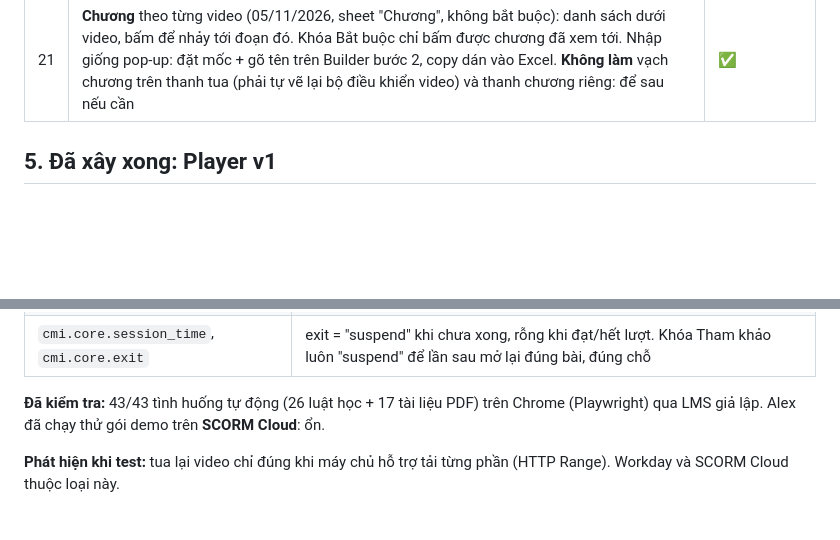
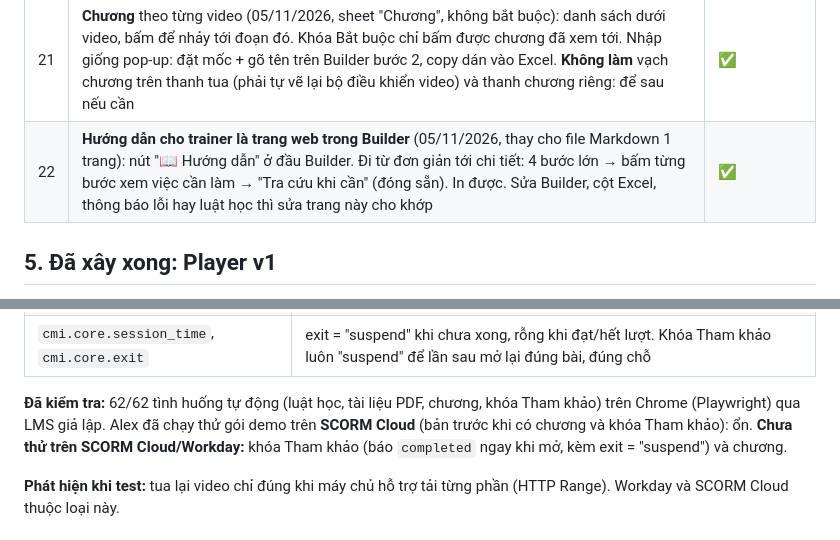
Before and after one commit to ctd-academy/scorm, a Markdown page: docs/HANDOFF.md, 2 parts joined by grey strips. Drawn GitHub-style; blank space fills up the shorter version.

```diff
--- a/docs/HANDOFF.md
+++ b/docs/HANDOFF.md
@@ -73,6 +75,7 @@
 | 19 | **Một động cơ đóng gói** dùng chung cho website và dòng lệnh (`builder/scripts/build-scorm.mjs`); bỏ bản Python `build_scorm.py`. GitHub tự chạy toàn bộ test (logic, Player, giao diện) mỗi lần đổi code (28/10) | ✅ |
 | 20 | **Hai loại khóa** (05/11/2026), chọn ở dòng "Loại khóa" sheet Thông tin khóa. **Bắt buộc** (mặc định, để trống cũng vậy): luật #4–#9 như trên. **Tham khảo** (tài liệu hướng dẫn): mở bài nào cũng được, tua tự do, chuyển tab không dừng, không pop-up, không bài thi, **mở khóa là báo `completed`**. Vẫn tối đa 2x, tài liệu PDF vẫn không tải/in | ✅ |
 | 21 | **Chương** theo từng video (05/11/2026, sheet "Chương", không bắt buộc): danh sách dưới video, bấm để nhảy tới đoạn đó. Khóa Bắt buộc chỉ bấm được chương đã xem tới. Nhập giống pop-up: đặt mốc + gõ tên trên Builder bước 2, copy dán vào Excel. **Không làm** vạch chương trên thanh tua (phải tự vẽ lại bộ điều khiển video) và thanh chương riêng: để sau nếu cần | ✅ |
+| 22 | **Hướng dẫn cho trainer là trang web trong Builder** (05/11/2026, thay cho file Markdown 1 trang): nút "📖 Hướng dẫn" ở đầu Builder. Đi từ đơn giản tới chi tiết: 4 bước lớn → bấm từng bước xem việc cần làm → "Tra cứu khi cần" (đóng sẵn). In được. Sửa Builder, cột Excel, thông báo lỗi hay luật học thì sửa trang này cho khớp | ✅ |
 
 ## 5. Đã xây xong: Player v1
 
@@ -100,7 +103,7 @@
 | `cmi.suspend_data` | JSON gọn: `{v:[[đã xem xa nhất, vị trí, xong]], p:[id pop-up đã đúng], a:số lượt, s:điểm cao nhất, q:0/1/2}` (giới hạn 4.096 ký tự) |
 | `cmi.core.session_time`, `cmi.core.exit` | exit = "suspend" khi chưa xong, rỗng khi đạt/hết lượt. Khóa Tham khảo luôn "suspend" để lần sau mở lại đúng bài, đúng chỗ |
 
-**Đã kiểm tra:** 43/43 tình huống tự động (26 luật học + 17 tài liệu PDF) trên Chrome (Playwright) qua LMS giả lập. Alex đã chạy thử gói demo trên **SCORM Cloud**: ổn.
+**Đã kiểm tra:** 62/62 tình huống tự động (luật học, tài liệu PDF, chương, khóa Tham khảo) trên Chrome (Playwright) qua LMS giả lập. Alex đã chạy thử gói demo trên **SCORM Cloud** (bản trước khi có chương và khóa Tham khảo): ổn. **Chưa thử trên SCORM Cloud/Workday:** khóa Tham khảo (báo `completed` ngay khi mở, kèm exit = "suspend") và chương.
 
 **Phát hiện khi test:** tua lại video chỉ đúng khi máy chủ hỗ trợ tải từng phần (HTTP Range). Workday và SCORM Cloud thuộc loại này.
 
```
Also changed, not shown: other parts of docs/HANDOFF.md (+17 -10 lines), CLAUDE.md (+7 -2 lines).
